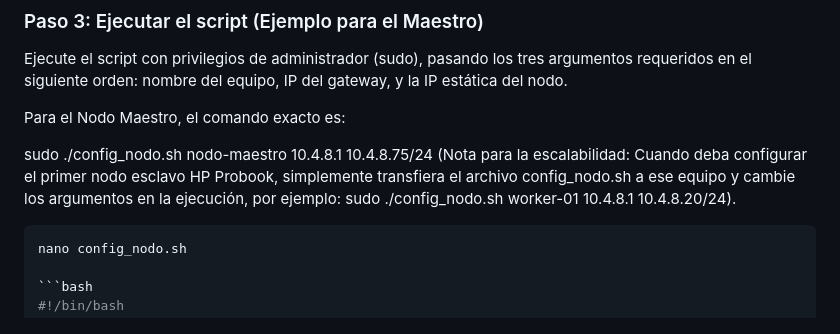
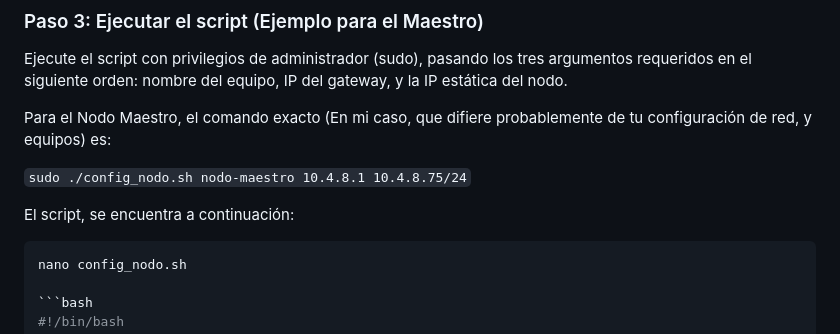
Before and after one commit to JhonathanBaron/Cluster-Basado-en-Green-Computing, a Markdown page: Conf_Nodo_Maestro.md, the part around the change. Rendered like a GitHub page.

````diff
--- a/Conf_Nodo_Maestro.md
+++ b/Conf_Nodo_Maestro.md
@@ -30,10 +30,11 @@ El sistema requiere permisos explícitos para tratar el archivo de texto como un
 ### Paso 3: Ejecutar el script (Ejemplo para el Maestro)
 Ejecute el script con privilegios de administrador (sudo), pasando los tres argumentos requeridos en el siguiente orden: nombre del equipo, IP del gateway, y la IP estática del nodo.
 
-Para el Nodo Maestro, el comando exacto es:
+Para el Nodo Maestro, el comando exacto (En mi caso, que difiere probablemente de tu configuración de red, y equipos) es:
 
-sudo ./config_nodo.sh nodo-maestro 10.4.8.1 10.4.8.75/24
-(Nota para la escalabilidad: Cuando deba configurar el primer nodo esclavo HP Probook, simplemente transfiera el archivo config_nodo.sh a ese equipo y cambie los argumentos en la ejecución, por ejemplo: sudo ./config_nodo.sh worker-01 10.4.8.1 10.4.8.20/24).
+`sudo ./config_nodo.sh nodo-maestro 10.4.8.1 10.4.8.75/24`
+
+El script, se encuentra a continuación:
 
 ```bash
 nano config_nodo.sh
````
